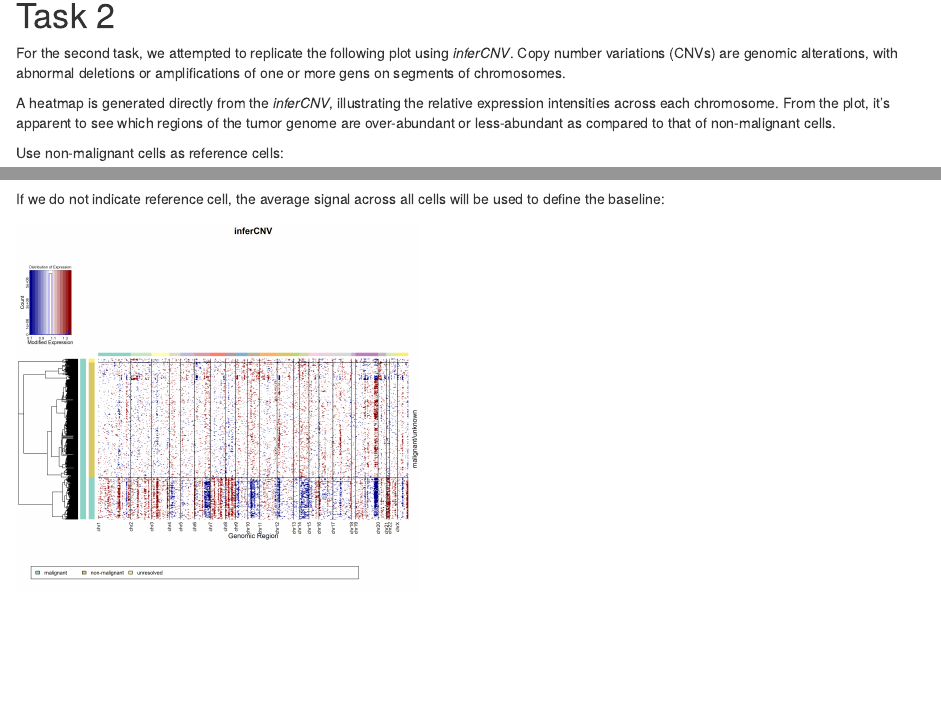
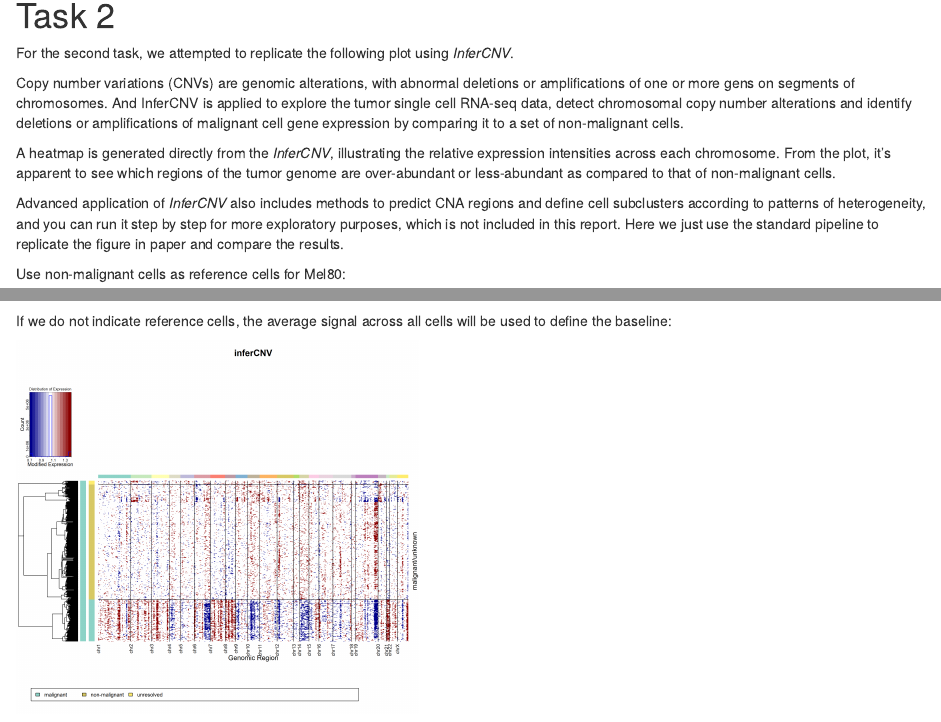
Before and after one commit to EricSDavis/785Project, an R Markdown document (writeup.Rmd): the page in a window 1100 px wide, from 4180 px down, and a second part further down, joined at a grey line. Rendered offline with R 4.5, knitr and Pandoc, with nearby package versions.

Commit message:
Update writeup.Rmd

```diff
--- a/writeup.Rmd
+++ b/writeup.Rmd
@@ -65,17 +65,20 @@ Single-cell Interpretaion via Multi-kernal LeaRning (*SIMLR*) is a similarity-le
 ![](./plots/simlrN300_large_celltype.jpg){width=400px}
 
 # Task 2
-For the second task, we attempted to replicate the following plot using *inferCNV*.
-Copy number variations (CNVs) are genomic alterations, with abnormal deletions or amplifications of one or more gens on segments of chromosomes.
+For the second task, we attempted to replicate the following plot using *InferCNV*.
 
-A heatmap is generated directly from the *inferCNV*, illustrating the relative expression intensities across each chromosome. From the plot, it’s apparent to see which regions of the tumor genome are over-abundant or less-abundant as compared to that of non-malignant cells.
+Copy number variations (CNVs) are genomic alterations, with abnormal deletions or amplifications of one or more gens on segments of chromosomes. And InferCNV is applied to explore the tumor single cell RNA-seq data, detect chromosomal copy number alterations and identify deletions or amplifications of malignant cell gene expression by comparing it to a set of non-malignant cells.
 
-Use non-malignant cells as reference cells:
+A heatmap is generated directly from the *InferCNV*, illustrating the relative expression intensities across each chromosome. From the plot, it’s apparent to see which regions of the tumor genome are over-abundant or less-abundant as compared to that of non-malignant cells.
+
+Advanced application of *InferCNV* also includes methods to predict CNA regions and define cell subclusters according to patterns of heterogeneity, and you can run it step by step for more exploratory purposes, which is not included in this report. Here we just use the standard pipeline to replicate the figure in paper and compare the results.
+
+Use non-malignant cells as reference cells for Mel80:
 
 ![](./plots/infercnv_plot_80.png){width=400px}
 
 
-If we do not indicate reference cell, the average signal across all cells will be used to define the baseline:
+If we do not indicate reference cells, the average signal across all cells will be used to define the baseline:
 
 ![](./plots/infercnv_plot_80NULL.png){width=400px}
 
```
